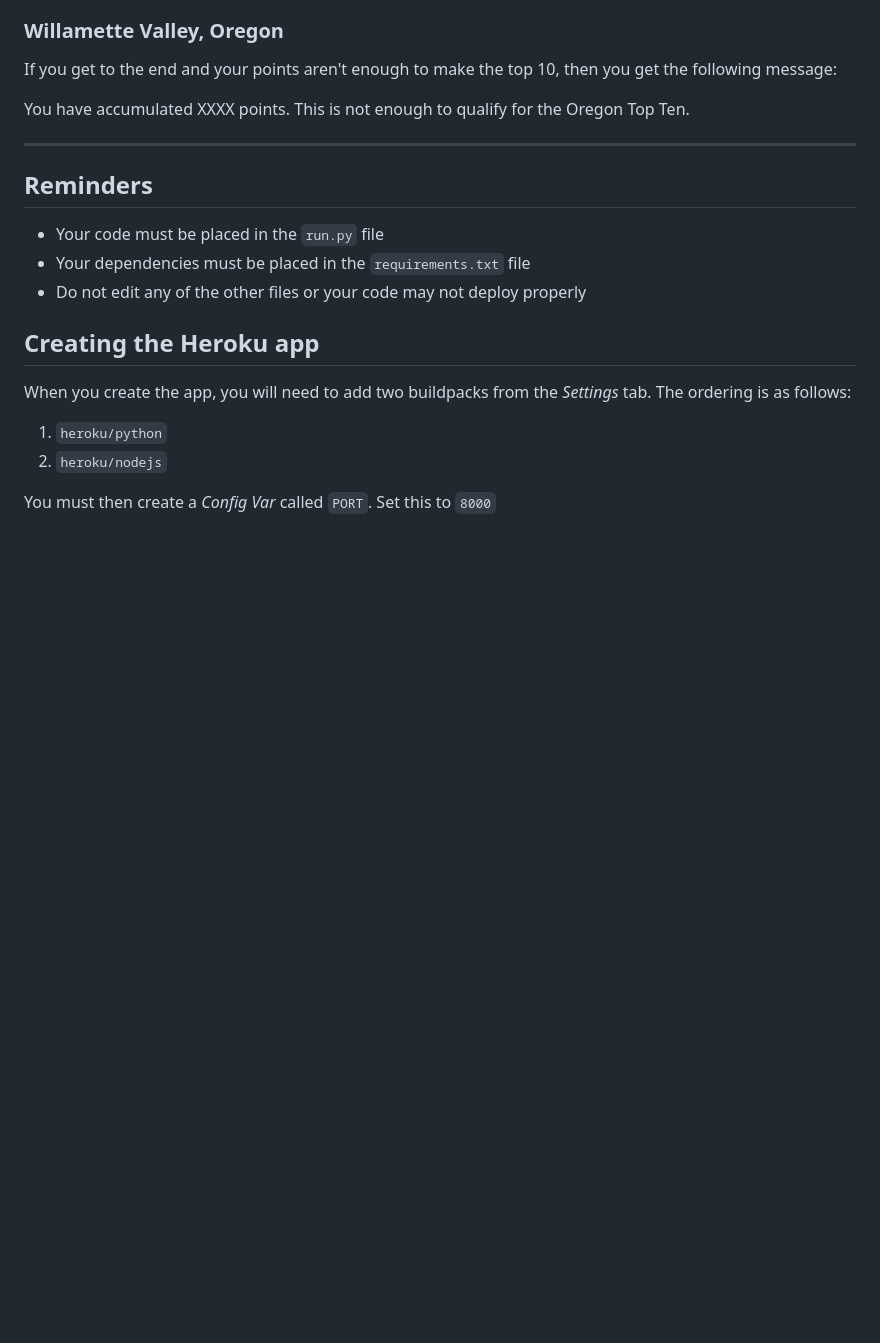
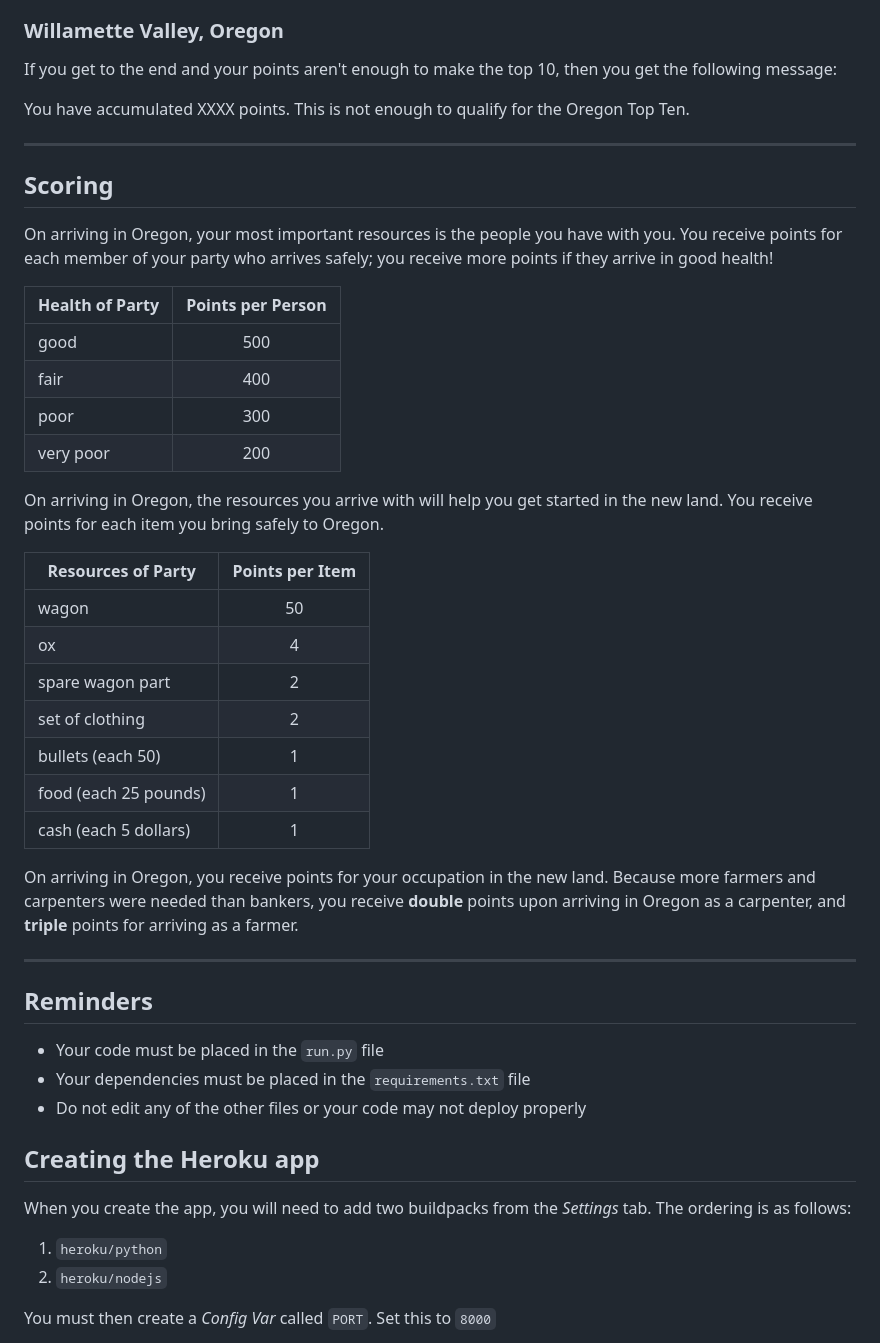
Before and after one commit to TravelTimN/oregon-trail-python, a Markdown page: README.md, the part around the change. GitHub-like rendering; blank space fills up the shorter version.

Commit message:
Update README with scoring calculations

```diff
--- a/README.md
+++ b/README.md
@@ -681,6 +681,39 @@ This is not enough to qualify for
 the Oregon Top Ten.
 
 ---
+
+## Scoring
+
+On arriving in Oregon, your most important resources is the people you have with you.
+You receive points for each member of your party who arrives safely;
+you receive more points if they arrive in good health!
+
+| Health of Party | Points per Person |
+| --- | :---: |
+| good | 500 |
+| fair | 400 |
+| poor | 300 |
+| very poor | 200 |
+
+On arriving in Oregon, the resources you arrive with will help you get started in the new land.
+You receive points for each item you bring safely to Oregon.
+
+| Resources of Party | Points per Item |
+| --- | :---: |
+| wagon | 50 |
+| ox | 4 |
+| spare wagon part | 2 |
+| set of clothing | 2 |
+| bullets (each 50) | 1 |
+| food (each 25 pounds) | 1 |
+| cash (each 5 dollars) | 1 |
+
+On arriving in Oregon, you receive points for your occupation in the new land.
+Because more farmers and carpenters were needed than bankers, you receive **double** points upon
+arriving in Oregon as a carpenter, and **triple** points for arriving as a farmer.
+
+---
+
 ## Reminders
 
 * Your code must be placed in the `run.py` file
```
